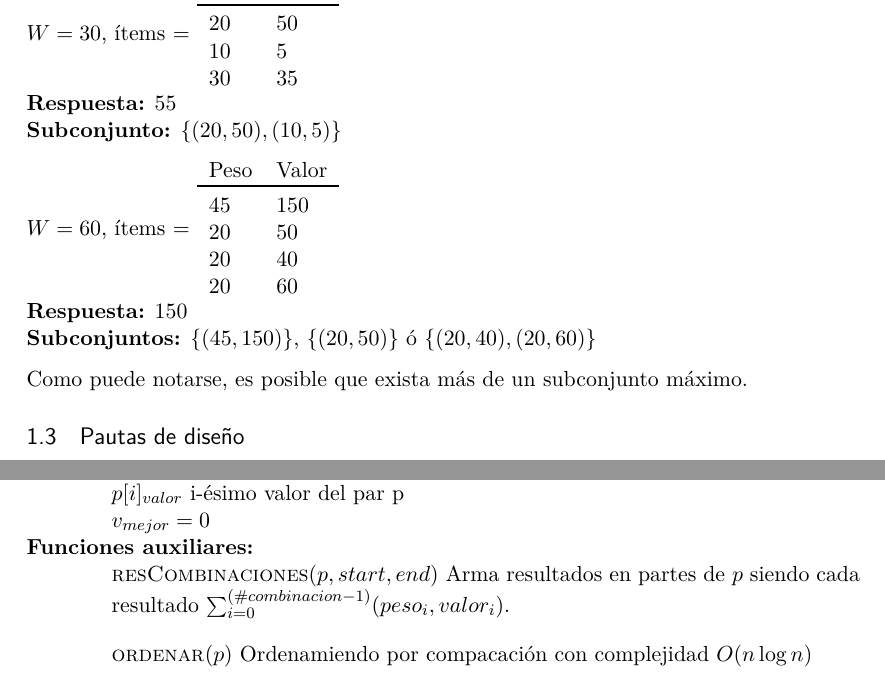
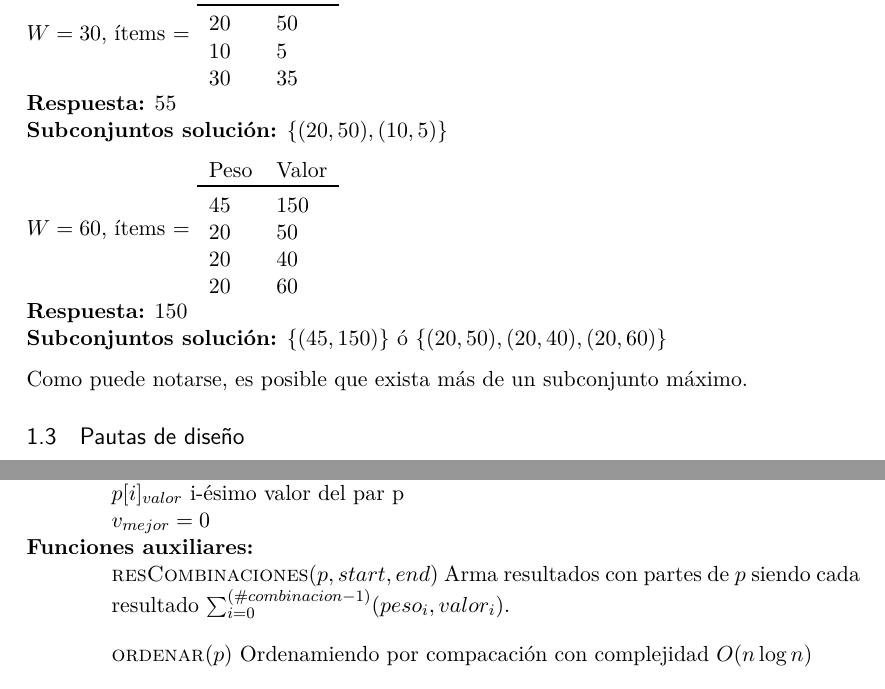
Before and after one commit to iglosiggio/algo3-tp1, a LaTeX document (mochila.tex): two parts of pages 2 and 5 of 10, joined at a grey line, cut so that both start at the same text. Compiled offline with pdfLaTeX.

Commit message:
mochila.tex: errores de tipeo, agregados footnote con color especial

```diff
--- a/mochila.tex
+++ b/mochila.tex
@@ -78,6 +78,10 @@
 \usepackage{algorithm,algorithmicx}
 \usepackage[noend]{algpseudocode}
 \algrenewcommand\alglinenumber[1]{{\sf\footnotesize\texttt{#1}}}
+
+\usepackage{xcolor}
+\renewcommand\thefootnote{\textcolor{blue}{\arabic{footnote}}}
+
 \renewcommand{\figurename}{Fig.}
 \def\is{\coloneqq}
 
@@ -132,7 +136,7 @@ $W = 30$, ítems $=$
 	30 & 35
 \end{tabular} \\
 \textbf{Respuesta:} 55 \\
-\textbf{Subconjunto:} $\{(20,50), (10,5)\}$
+\textbf{Subconjuntos solución:} $\{(20,50), (10,5)\}$
 
 $W = 60$, ítems $=$
 \begin{tabular}{l l}
@@ -143,7 +147,7 @@ $W = 60$, ítems $=$
 	20 & 60
 \end{tabular} \\
 \textbf{Respuesta:} 150 \\
-\textbf{Subconjuntos:} $\{(45, 150)\}$, $\{(20, 50)\}$ ó $\{(20, 40), (20,
+\textbf{Subconjuntos solución:} $\{(45, 150)\}$ ó $\{(20, 50), (20, 40), (20,
 60)\}$
 
 Como puede notarse, es posible que exista más de un subconjunto máximo.
@@ -379,7 +383,7 @@ mejor de todas. Existen multiples formas de hacerlo:
 \item[\textbf{Funciones auxiliares:}]
 \item[] \begin{itemize}
 	\setlength\itemsep{1em}
-	\item[] \Call{resCombinaciones}{$p, start, end$} Arma resultados en partes de $p$ siendo cada resultado $\sum_{i = 0}^{(\#combinacion -1)} (peso_i, valor_i)$.
+	\item[] \Call{resCombinaciones}{$p, start, end$} Arma resultados con partes de $p$ siendo cada resultado $\sum_{i = 0}^{(\#combinacion -1)} (peso_i, valor_i)$.
 
 	\item[] \Call{ordenar}{$p$} Ordenamiendo por compacación con
 	complejidad $O(n\log n)$
```
